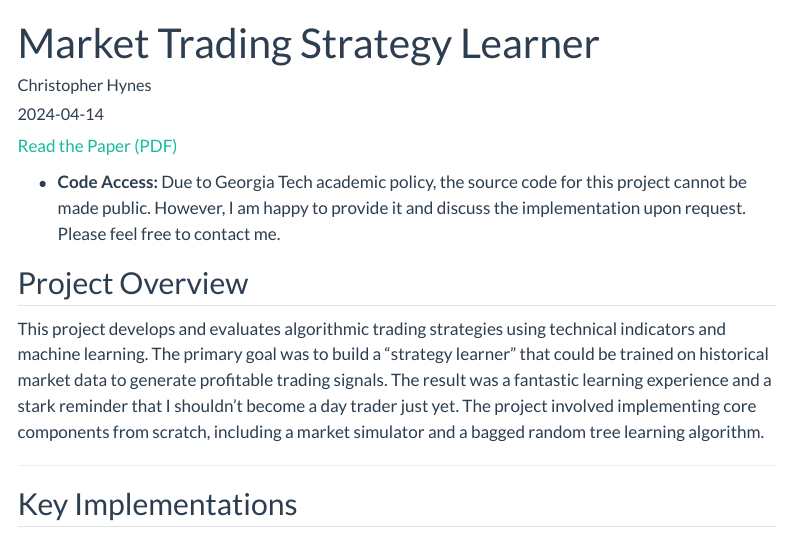
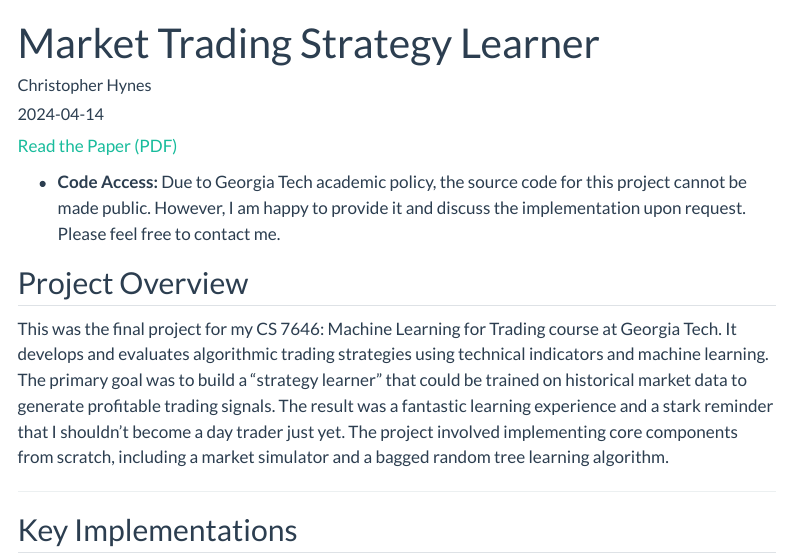
Before and after one commit to hynesc/personal-website, a Quarto document (projects/trading-strategy-learner/index.qmd): the page in a window 1100 px wide, from its top. Rendered offline with R 4.5, knitr and Pandoc in place of Quarto, with nearby package versions; menus at the side of the page are left out.

Commit message:
Update index.qmd

```diff
--- a/projects/trading-strategy-learner/index.qmd
+++ b/projects/trading-strategy-learner/index.qmd
@@ -12,7 +12,7 @@ image: thumbnail.png
 
 ## Project Overview
 
-This project develops and evaluates algorithmic trading strategies using technical indicators and machine learning. The primary goal was to build a "strategy learner" that could be trained on historical market data to generate profitable trading signals. The result was a fantastic learning experience and a stark reminder that I shouldn't become a day trader just yet. The project involved implementing core components from scratch, including a market simulator and a bagged random tree learning algorithm.
+This was the final project for my CS 7646: Machine Learning for Trading course at Georgia Tech. It develops and evaluates algorithmic trading strategies using technical indicators and machine learning. The primary goal was to build a "strategy learner" that could be trained on historical market data to generate profitable trading signals. The result was a fantastic learning experience and a stark reminder that I shouldn't become a day trader just yet. The project involved implementing core components from scratch, including a market simulator and a bagged random tree learning algorithm.
 
 ---
 
```
